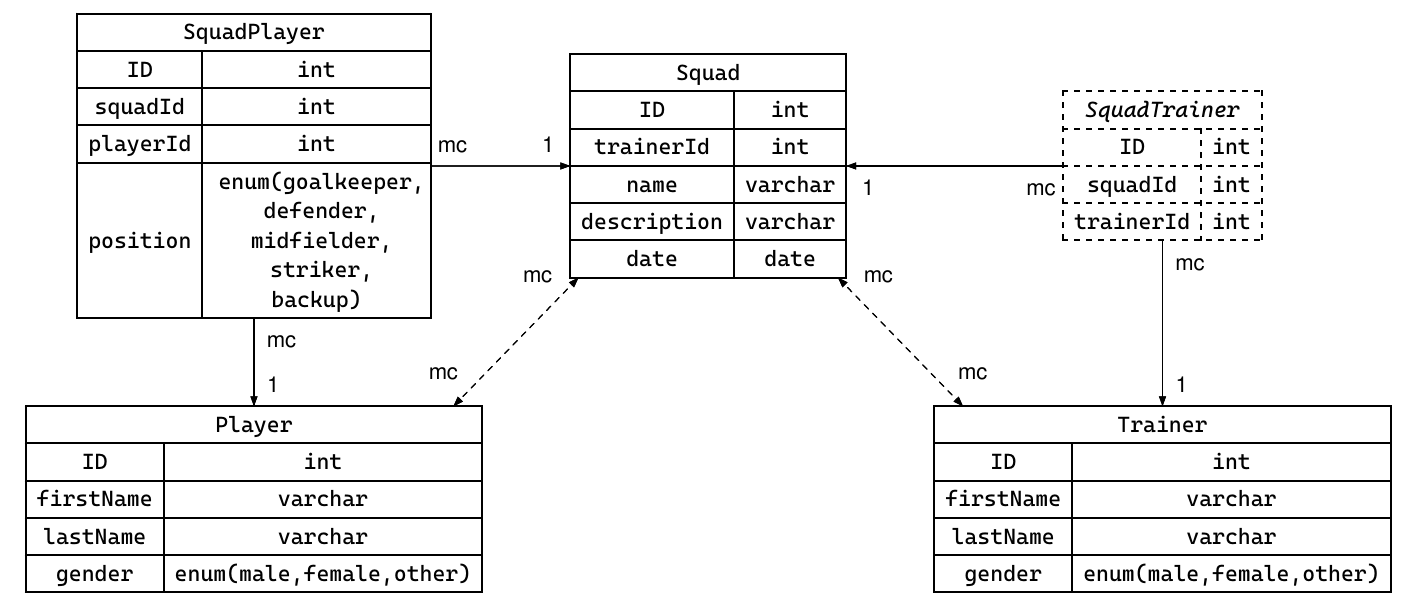
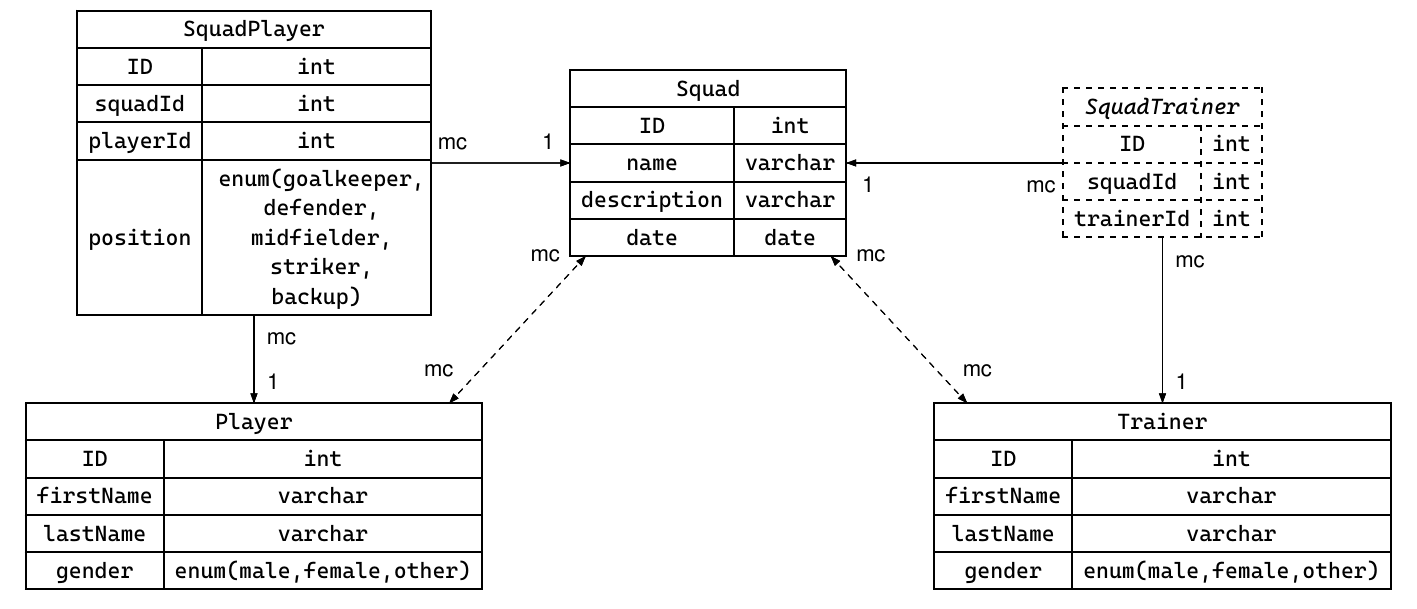
Before and after one commit to FlurinBandli/Squad-App-Backend, a Typst document (docs/erd.typ): part of the page, cut so that both start at the same text. The pictures show the PDF file docs/erd.pdf that the author committed with the source.

Commit message:
Update ERD

```diff
--- a/docs/erd.typ
+++ b/docs/erd.typ
@@ -41,7 +41,7 @@
     edge2((<player>, [mc]), (<squad>, [mc]), "<|--|>"),
     node((1, 0), name: <squad>, grid(
       grid.cell(colspan: 2)[Squad],
-      [ID], [int], [trainerId], [int], [name], [varchar], [description], [varchar], [date], [date],
+      [ID], [int], [name], [varchar], [description], [varchar], [date], [date],
     )),
     edge2((<squad>, [mc]), (<trainer>, [mc]), "<|--|>"),
 
```
Also changed, not shown: docs/erd.pdf.
